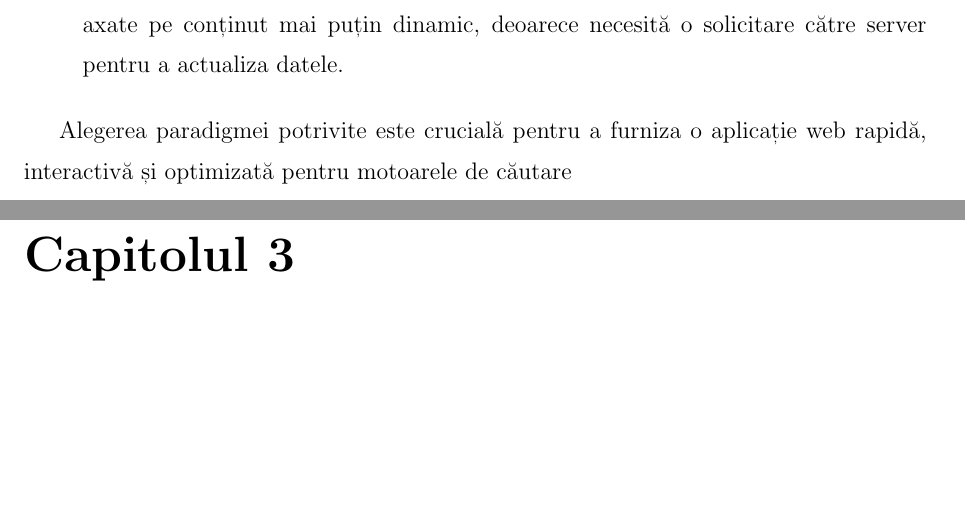
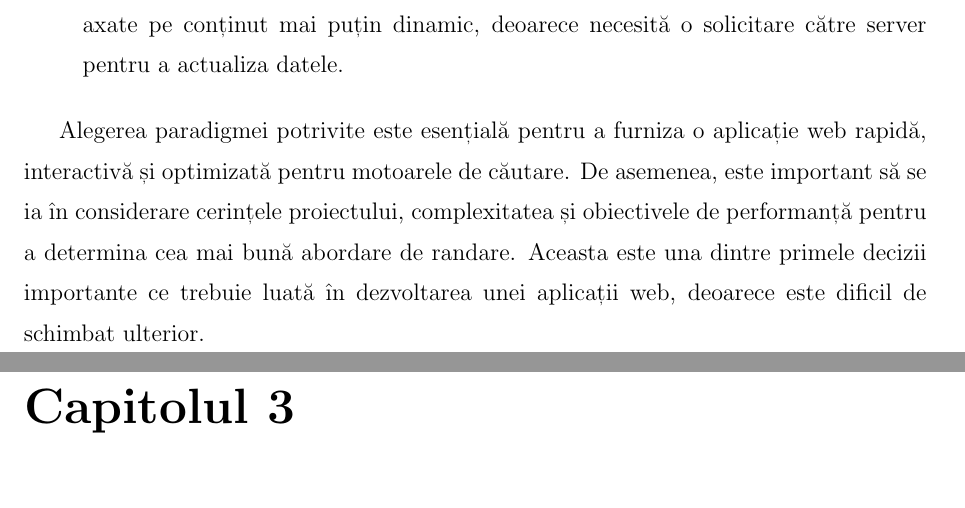
Before and after one commit to N1ckSL/Dissertation-CSR-SSR-SSG-comparing, a LaTeX thesis (sablon_licenta_tex (1).tex): two parts of pages 25 and 26 of 41, joined at a grey line, cut so that both start at the same text, the shorter picture padded with empty space. Compiled offline with pdfLaTeX.

Commit message:
finish  ch2

```diff
--- a/sablon_licenta_tex (1).tex
+++ b/sablon_licenta_tex (1).tex
@@ -502,7 +502,7 @@ Alegerea între CSR, SSR și SSG este importantă în dezvoltarea unei aplicați
 	\item \textbf{Conținutul dinamic și actualizări în timp real} - CSR se evidențiază în aplicațiile extrem de interactive care se bazează pe actualizări frecvente ale datelor sau pe funcționalități în timp real. Cu CSR, datele pot fi actualizate fără necesitatea unei re\^inc\u arc\u ari complete a paginii. SSR și SSG sunt mai potrivite pentru aplicațiile axate pe conținut mai puțin dinamic, deoarece necesită o solicitare către server pentru a actualiza datele.
 \end{enumerate}
 
-Alegerea paradigmei potrivite este crucială pentru a furniza o aplicație web rapidă, interactivă și optimizat\u a pentru motoarele de c\u autare
+Alegerea paradigmei potrivite este esențială pentru a furniza o aplicație web rapidă, interactivă și optimizat\u a pentru motoarele de c\u autare. De asemenea, este important să se ia în considerare cerințele proiectului, complexitatea și obiectivele de performanță pentru a determina cea mai bună abordare de randare. Aceasta este una dintre primele decizii importante ce trebuie luat\u a în dezvoltarea unei aplicații web, deoarece este dificil de schimbat ulterior.
 
 \chapter{Aplicația practică}
 
```
Also changed, not shown: sablon_licenta_tex (1).pdf, 3 other files.
